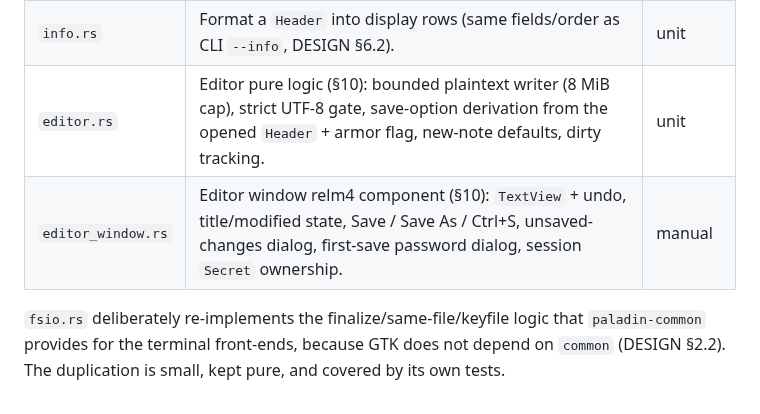
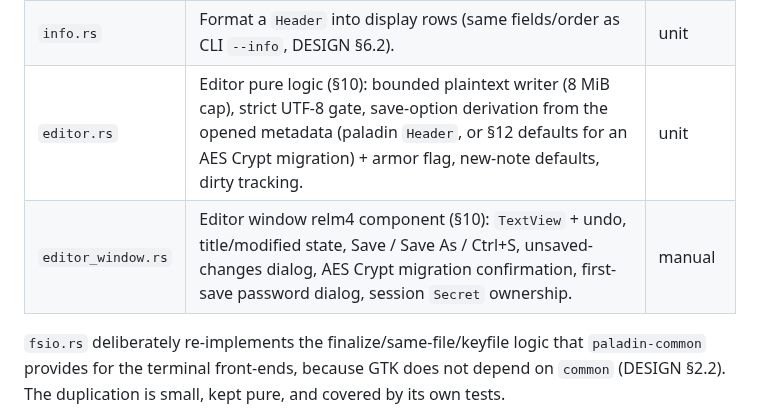
Before and after one commit to FreedomBen/paladin, a Markdown page: docs/IMPLEMENTATION_PLAN_04_GTK.md, the part around one of its changes. GitHub-like rendering.

```diff
--- a/docs/IMPLEMENTATION_PLAN_04_GTK.md
+++ b/docs/IMPLEMENTATION_PLAN_04_GTK.md
@@ -60,8 +60,8 @@ unit-testable without a display (DESIGN §10). Proposed `crates/paladin-gtk/src/
 | `task.rs` | Off-thread crypto runner: orchestrate open → temp output → core call → commit/rollback; owns the cancel flag and progress throttling. | temp-dir |
 | `message.rs` | `PalError` → user-facing string; the `Auth` single-condition message (DESIGN §4.4). | unit |
 | `info.rs` | Format a `Header` into display rows (same fields/order as CLI `--info`, DESIGN §6.2). | unit |
-| `editor.rs` | Editor pure logic (§10): bounded plaintext writer (8 MiB cap), strict UTF-8 gate, save-option derivation from the opened `Header` + armor flag, new-note defaults, dirty tracking. | unit |
-| `editor_window.rs` | Editor window relm4 component (§10): `TextView` + undo, title/modified state, Save / Save As / Ctrl+S, unsaved-changes dialog, first-save password dialog, session `Secret` ownership. | manual |
+| `editor.rs` | Editor pure logic (§10): bounded plaintext writer (8 MiB cap), strict UTF-8 gate, save-option derivation from the opened metadata (paladin `Header`, or §12 defaults for an AES Crypt migration) + armor flag, new-note defaults, dirty tracking. | unit |
+| `editor_window.rs` | Editor window relm4 component (§10): `TextView` + undo, title/modified state, Save / Save As / Ctrl+S, unsaved-changes dialog, AES Crypt migration confirmation, first-save password dialog, session `Secret` ownership. | manual |
 
 `fsio.rs` deliberately re-implements the finalize/same-file/keyfile logic that
 `paladin-common` provides for the terminal front-ends, because GTK does not
```
Also changed, not shown: other parts of docs/IMPLEMENTATION_PLAN_04_GTK.md (+35 -20 lines), docs/DESIGN.md (+30 -12 lines).
